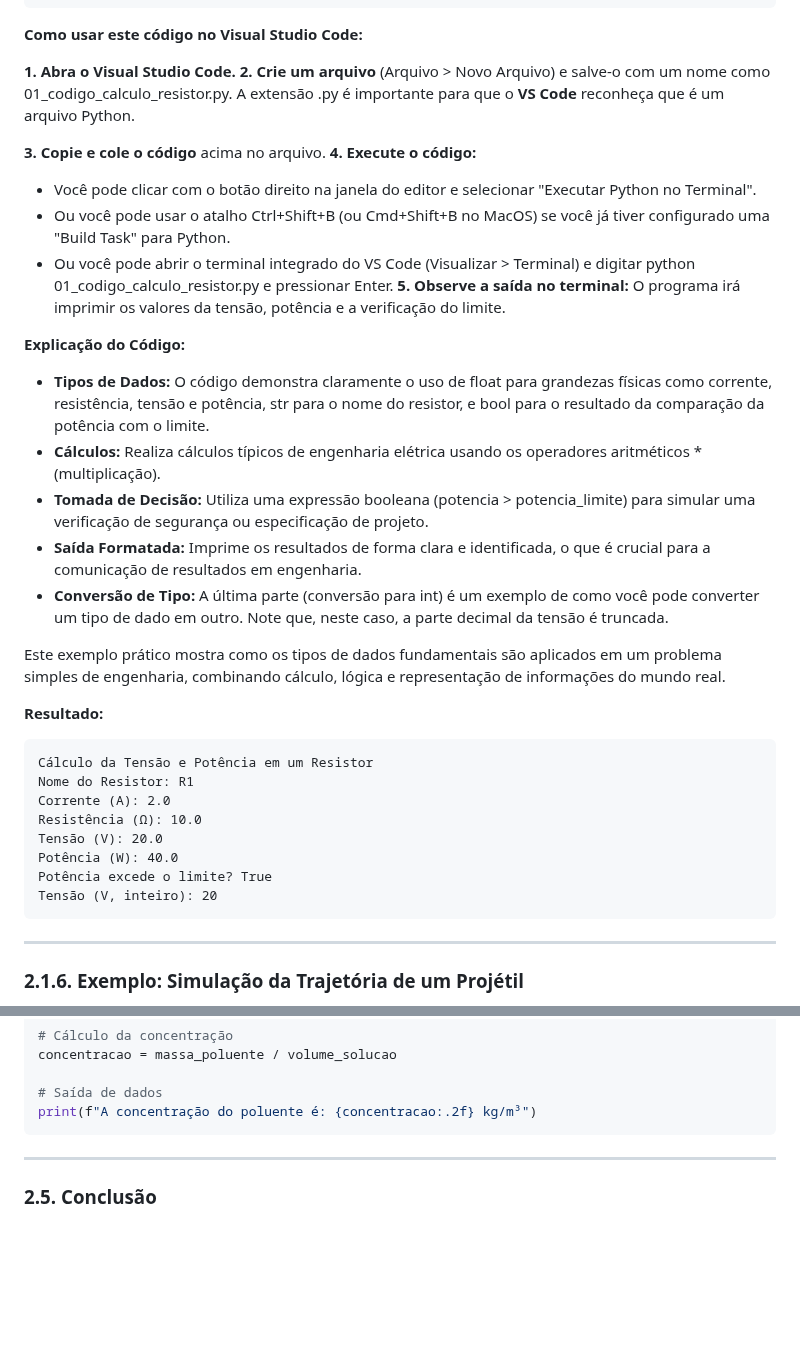
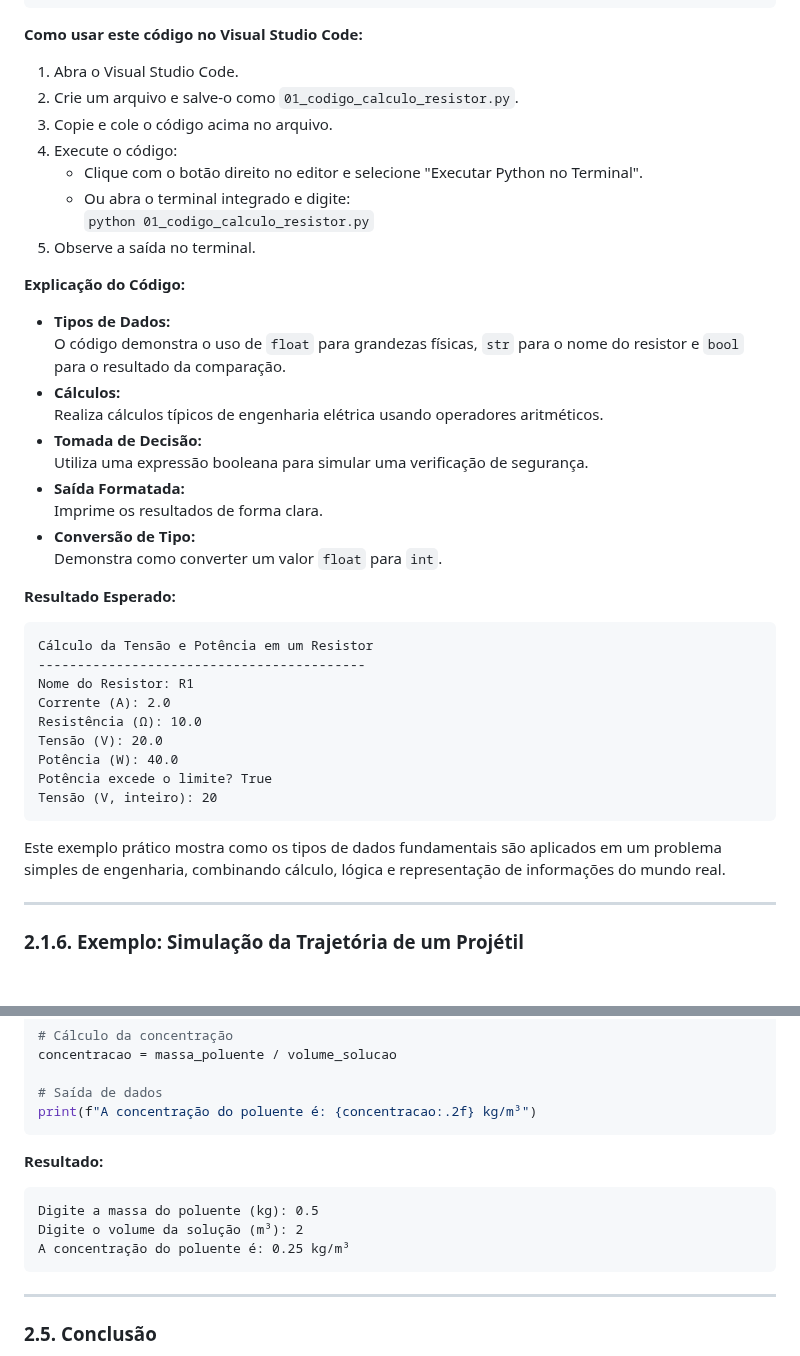
Before and after one commit to chmulato/tcc_python, a Markdown page: docs/livros/python_engenharia.md, 2 parts joined by grey strips. Rendered like a GitHub page; blank space fills up the shorter version.

Commit message:
fix: improve formatting and clarity in examples for resistor calculations and other engineering problems

````diff
--- a/docs/livros/python_engenharia.md
+++ b/docs/livros/python_engenharia.md
@@ -228,31 +228,33 @@ print("Tensão (V, inteiro):", tensao_inteira)
 
 **Como usar este código no Visual Studio Code:**
 
-**1.	Abra o Visual Studio Code.**
-**2.	Crie um arquivo** (Arquivo > Novo Arquivo) e salve-o com um nome como 01_codigo_calculo_resistor.py.
-A extensão .py é importante para que o **VS Code** reconheça que é um arquivo Python.
-
-**3.	Copie e cole o código** acima no arquivo.
-**4.	Execute o código:**
-- Você pode clicar com o botão direito na janela do editor e selecionar "Executar Python no Terminal".
-- Ou você pode usar o atalho Ctrl+Shift+B (ou Cmd+Shift+B no MacOS) se você já tiver configurado uma "Build Task" para Python.
-- Ou você pode abrir o terminal integrado do VS Code (Visualizar > Terminal) e digitar python 01_codigo_calculo_resistor.py e pressionar Enter.
-**5.	Observe a saída no terminal:** O programa irá imprimir os valores da tensão, potência e a verificação do limite.
+1. Abra o Visual Studio Code.
+2. Crie um arquivo e salve-o como `01_codigo_calculo_resistor.py`.
+3. Copie e cole o código acima no arquivo.
+4. Execute o código:
+    - Clique com o botão direito no editor e selecione "Executar Python no Terminal".
+    - Ou abra o terminal integrado e digite:
+      `python 01_codigo_calculo_resistor.py`
+5. Observe a saída no terminal.
 
 **Explicação do Código:**
 
-- **Tipos de Dados:** O código demonstra claramente o uso de float para grandezas físicas como corrente, resistência, tensão e potência, str para o nome do resistor, e bool para o resultado da comparação da potência com o limite.
-- **Cálculos:** Realiza cálculos típicos de engenharia elétrica usando os operadores aritméticos * (multiplicação).
-- **Tomada de Decisão:** Utiliza uma expressão booleana (potencia > potencia_limite) para simular uma verificação de segurança ou especificação de projeto.
-- **Saída Formatada:** Imprime os resultados de forma clara e identificada, o que é crucial para a comunicação de resultados em engenharia.
-- **Conversão de Tipo:** A última parte (conversão para int) é um exemplo de como você pode converter um tipo de dado em outro. Note que, neste caso, a parte decimal da tensão é truncada.
-
-Este exemplo prático mostra como os tipos de dados fundamentais são aplicados em um problema simples de engenharia, combinando cálculo, lógica e representação de informações do mundo real.
-
-**Resultado:**
+- **Tipos de Dados:**
+  O código demonstra o uso de `float` para grandezas físicas, `str` para o nome do resistor e `bool` para o resultado da comparação.
+- **Cálculos:**
+  Realiza cálculos típicos de engenharia elétrica usando operadores aritméticos.
+- **Tomada de Decisão:**
+  Utiliza uma expressão booleana para simular uma verificação de segurança.
+- **Saída Formatada:**
+  Imprime os resultados de forma clara.
+- **Conversão de Tipo:**
+  Demonstra como converter um valor `float` para `int`.
+
+**Resultado Esperado:**
 
 ```plaintext
 Cálculo da Tensão e Potência em um Resistor
+------------------------------------------
 Nome do Resistor: R1
 Corrente (A): 2.0
 Resistência (Ω): 10.0
@@ -261,6 +263,9 @@ Potência (W): 40.0
 Potência excede o limite? True
 Tensão (V, inteiro): 20
 ```
+
+Este exemplo prático mostra como os tipos de dados fundamentais são aplicados em um problema simples de engenharia, combinando cálculo, lógica e representação de informações do mundo real.
+
 ---
 
 ### 2.1.6. Exemplo: Simulação da Trajetória de um Projétil
@@ -1091,6 +1116,14 @@ concentracao = massa_poluente / volume_solucao
 # Saída de dados
 print(f"A concentração do poluente é: {concentracao:.2f} kg/m³")
 ```
+
+**Resultado:**
+```plaintext
+Digite a massa do poluente (kg): 0.5
+Digite o volume da solução (m³): 2
+A concentração do poluente é: 0.25 kg/m³
+```
+
 ---
 
 ### 2.5. Conclusão
````
Also changed, not shown: other parts of docs/livros/python_engenharia.md (+29 -9 lines).
